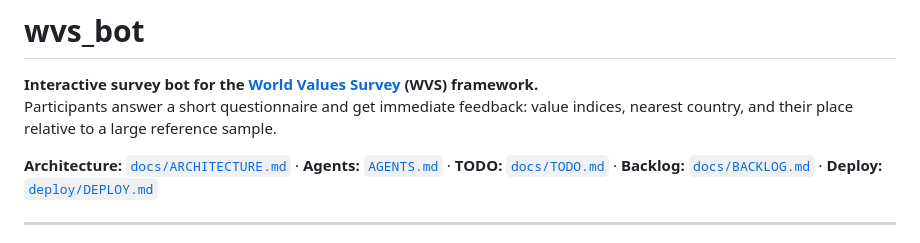
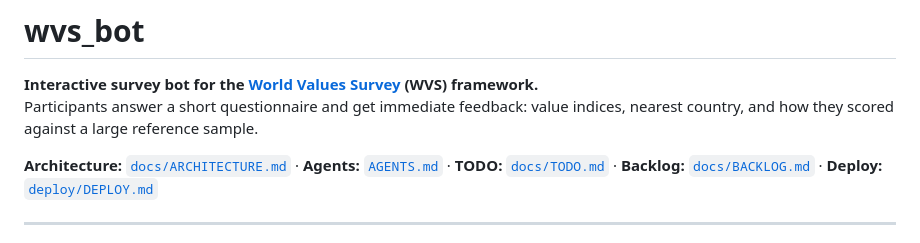
Before and after one commit to rosolimo212/wvs_bot, a Markdown page: README.md, the part around the change. Drawn GitHub-style.

Commit message:
updated README.md wording

```diff
--- a/README.md
+++ b/README.md
@@ -1,7 +1,7 @@
 # wvs_bot
 
 **Interactive survey bot for the [World Values Survey](https://www.worldvaluessurvey.org/) (WVS) framework.**
-Participants answer a short questionnaire and get immediate feedback: value indices, nearest country, and their place relative to a large reference sample.
+Participants answer a short questionnaire and get immediate feedback: value indices, nearest country, and how they scored against a large reference sample.
 
 **Architecture:** [`docs/ARCHITECTURE.md`](docs/ARCHITECTURE.md) · **Agents:** [`AGENTS.md`](AGENTS.md) · **TODO:** [`docs/TODO.md`](docs/TODO.md) · **Backlog:** [`docs/BACKLOG.md`](docs/BACKLOG.md) · **Deploy:** [`deploy/DEPLOY.md`](deploy/DEPLOY.md)
 
```
